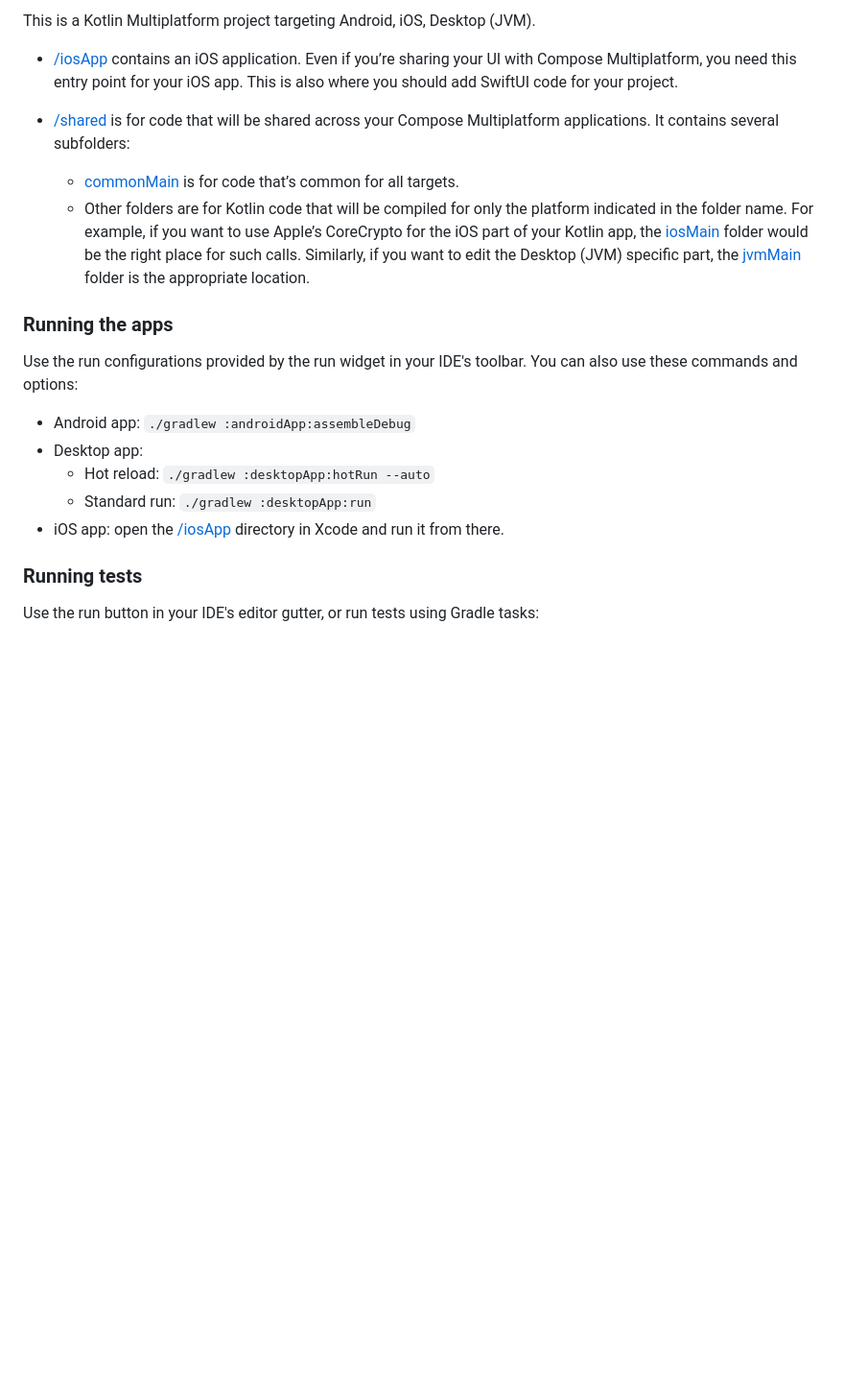
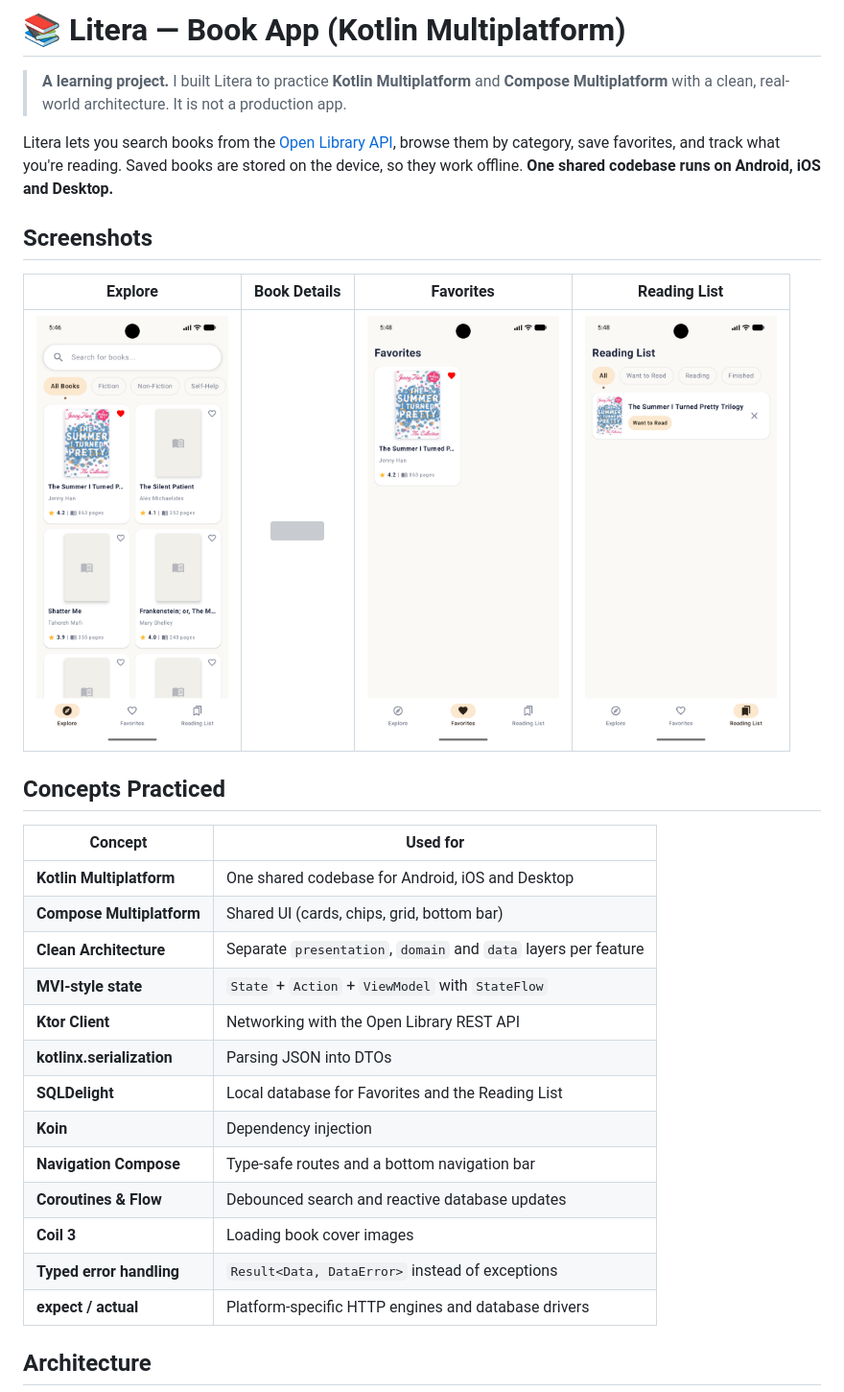
Before and after one commit to JunaidJamshid123/Litera---Book-Application, a Markdown page: README.md, the part around one of its changes. Shown at 96% size. GitHub-like rendering; pictures changed too: screen_shots/ss_1.png (added), screen_shots/ss_3.png (added), screen_shots/ss_4.png (added); blank space fills up the shorter version; grey boxes are pictures that could not be loaded.

Commit message:
readme added

```diff
--- a/README.md
+++ b/README.md
@@ -1,28 +1,32 @@
-This is a Kotlin Multiplatform project targeting Android, iOS, Desktop (JVM).
+# 📚 Litera — Book App (Kotlin Multiplatform)
 
-* [/iosApp](./iosApp/iosApp) contains an iOS application. Even if you’re sharing your UI with Compose Multiplatform,
-  you need this entry point for your iOS app. This is also where you should add SwiftUI code for your project.
+> **A learning project.** I built Litera to practice **Kotlin Multiplatform** and **Compose Multiplatform** with a clean, real-world architecture. It is not a production app.
 
-* [/shared](./shared/src) is for code that will be shared across your Compose Multiplatform applications.
-  It contains several subfolders:
-  - [commonMain](./shared/src/commonMain/kotlin) is for code that’s common for all targets.
-  - Other folders are for Kotlin code that will be compiled for only the platform indicated in the folder name.
-    For example, if you want to use Apple’s CoreCrypto for the iOS part of your Kotlin app,
-    the [iosMain](./shared/src/iosMain/kotlin) folder would be the right place for such calls.
-    Similarly, if you want to edit the Desktop (JVM) specific part, the [jvmMain](./shared/src/jvmMain/kotlin)
-    folder is the appropriate location.
+Litera lets you search books from the [Open Library API](https://openlibrary.org/developers/api), browse them by category, save favorites, and track what you're reading. Saved books are stored on the device, so they work offline. **One shared codebase runs on Android, iOS and Desktop.**
 
-### Running the apps
+## Screenshots
 
-Use the run configurations provided by the run widget in your IDE's toolbar. You can also use these commands and options:
+| Explore | Book Details | Favorites | Reading List |
+|:---:|:---:|:---:|:---:|
+| <img src="screen_shots/ss_1.png" width="200"/> | <img src="screen_shots/ss_2.png" width="200"/> | <img src="screen_shots/ss_3.png" width="200"/> | <img src="screen_shots/ss_4.png" width="200"/> |
 
-- Android app: `./gradlew :androidApp:assembleDebug`
-- Desktop app:
-  - Hot reload: `./gradlew :desktopApp:hotRun --auto`
-  - Standard run: `./gradlew :desktopApp:run`
-- iOS app: open the [/iosApp](./iosApp) directory in Xcode and run it from there.
+## Concepts Practiced
 
-### Running tests
+| Concept | Used for |
+|---|---|
+| **Kotlin Multiplatform** | One shared codebase for Android, iOS and Desktop |
+| **Compose Multiplatform** | Shared UI (cards, chips, grid, bottom bar) |
+| **Clean Architecture** | Separate `presentation`, `domain` and `data` layers per feature |
+| **MVI-style state** | `State` + `Action` + `ViewModel` with `StateFlow` |
+| **Ktor Client** | Networking with the Open Library REST API |
+| **kotlinx.serialization** | Parsing JSON into DTOs |
+| **SQLDelight** | Local database for Favorites and the Reading List |
+| **Koin** | Dependency injection |
+| **Navigation Compose** | Type-safe routes and a bottom navigation bar |
+| **Coroutines & Flow** | Debounced search and reactive database updates |
+| **Coil 3** | Loading book cover images |
+| **Typed error handling** | `Result<Data, DataError>` instead of exceptions |
+| **expect / actual** | Platform-specific HTTP engines and database drivers |
 
-Use the run button in your IDE's editor gutter, or run tests using Gradle tasks:
+## Architecture
 
```
Also changed, not shown: other parts of README.md (+83 -4 lines), 2 other files.
